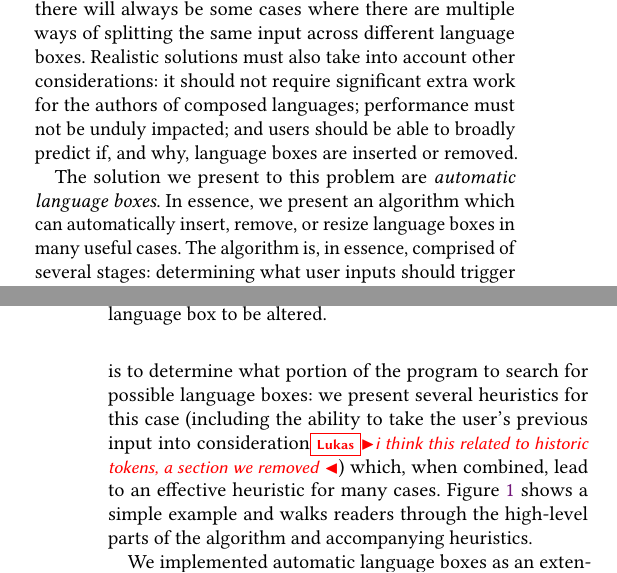
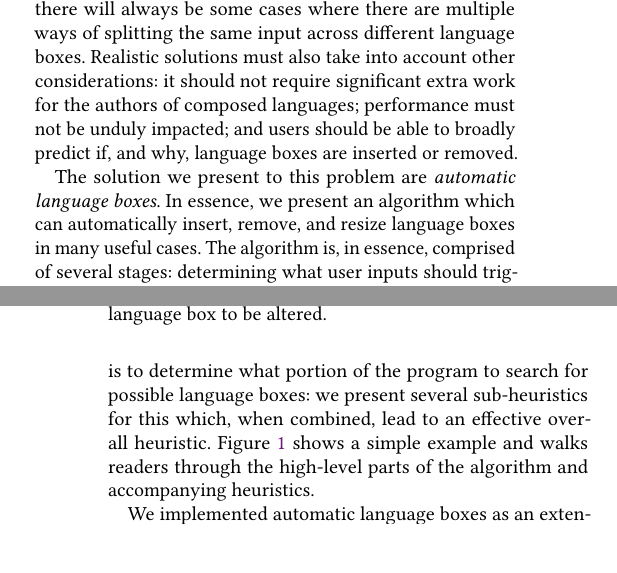
Before and after one commit to softdevteam/auto_lbox_paper, a LaTeX paper (auto_lbox.tex): two parts of the columns of pages 1 and 2 of 13, joined at a grey line, cut so that both start at the same text, the shorter picture padded with empty space. Compiled offline with pdfLaTeX.

Commit message:
Address Lukas's comment.

```diff
--- a/auto_lbox.tex
+++ b/auto_lbox.tex
@@ -271,15 +271,14 @@ not be unduly impacted; and users should be able to broadly predict if, and
 why, language boxes are inserted or removed.
 
 The solution we present to this problem are \emph{automatic language boxes}. In
-essence, we present an algorithm which can automatically insert, remove, or resize language
+essence, we present an algorithm which can automatically insert, remove, and resize language
 boxes in many useful cases. The algorithm is, in essence, comprised of several
 stages: determining what user inputs should trigger it; finding candidate language
 boxes to insert, remove, or resize; filtering out those which would make the
 overall program worse; and then applying the remaining candidates. One of the main challenges with
 automatic language boxes is to determine what portion of the program to search
-for possible language boxes: we present several heuristics for this case
-(including the ability to take the user's previous input into consideration\lukas{i think this related to historic tokens, a section we removed })
-which, when combined, lead to an effective heuristic for many cases. Figure
+for possible language boxes: we present several sub-heuristics for this
+which, when combined, lead to an effective overall heuristic. Figure
 \ref{intro_example} shows a simple example and walks readers through the high-level
 parts of the algorithm and accompanying heuristics.
 
```
